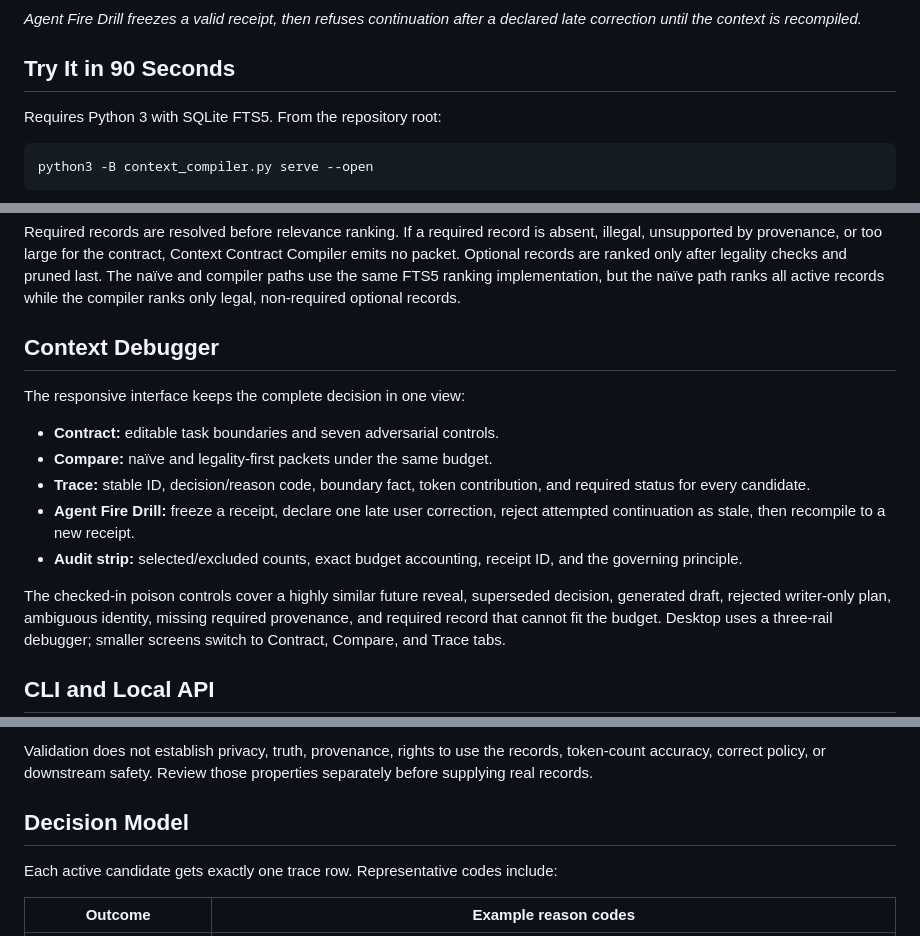
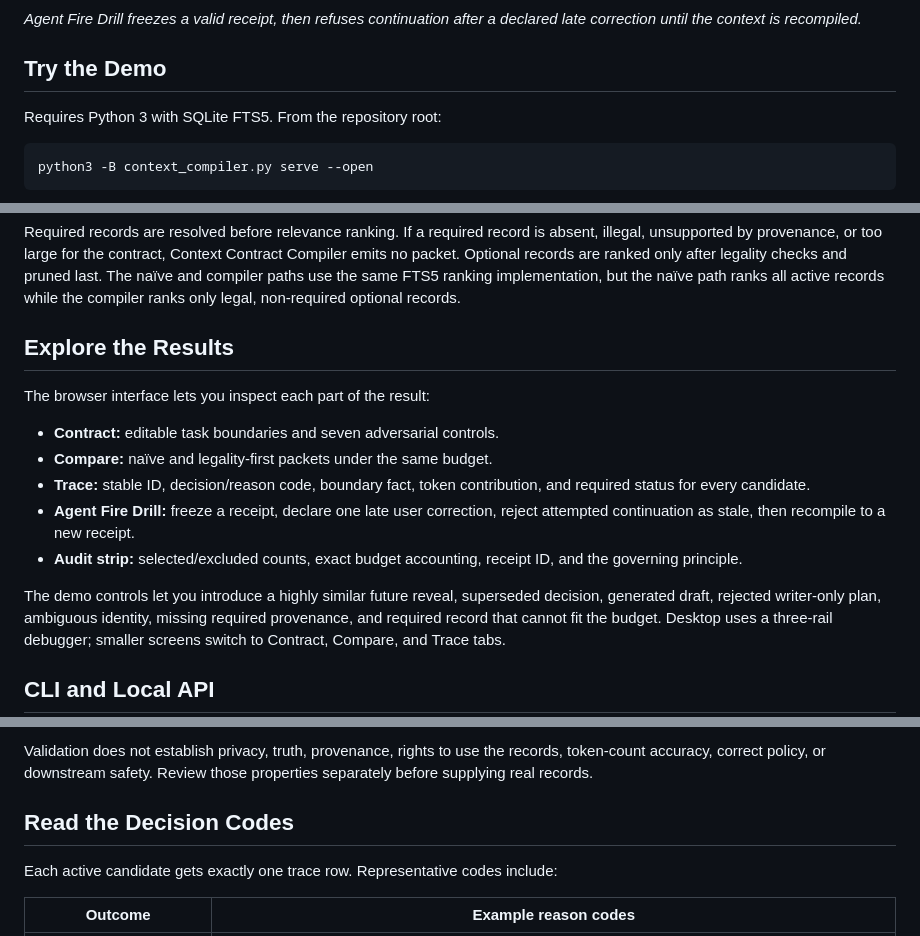
Before and after one commit to TheDarkniteFalls/context-contract-compiler, a Markdown page: README.md, 3 parts joined by grey strips. Drawn GitHub-style.

```diff
--- a/README.md
+++ b/README.md
@@ -40,7 +24,7 @@ install, network access, or external data.
 *Agent Fire Drill freezes a valid receipt, then refuses continuation after a
 declared late correction until the context is recompiled.*
 
-## Try It in 90 Seconds
+## Try the Demo
 
 Requires Python 3 with SQLite FTS5. From the repository root:
 
@@ -124,9 +123,9 @@ checks and pruned last. The naïve and compiler paths use the same FTS5 ranking
 implementation, but the naïve path ranks all active records while the compiler
 ranks only legal, non-required optional records.
 
-## Context Debugger
+## Explore the Results
 
-The responsive interface keeps the complete decision in one view:
+The browser interface lets you inspect each part of the result:
 
 - **Contract:** editable task boundaries and seven adversarial controls.
 - **Compare:** naïve and legality-first packets under the same budget.
@@ -137,7 +136,7 @@ The responsive interface keeps the complete decision in one view:
 - **Audit strip:** selected/excluded counts, exact budget accounting, receipt
   ID, and the governing principle.
 
-The checked-in poison controls cover a highly similar future reveal,
+The demo controls let you introduce a highly similar future reveal,
 superseded decision, generated draft, rejected writer-only plan, ambiguous
 identity, missing required provenance, and required record that cannot fit the
 budget. Desktop uses a three-rail debugger; smaller screens switch to Contract,
@@ -217,7 +216,7 @@ Validation does not establish privacy, truth, provenance, rights to use the
 records, token-count accuracy, correct policy, or downstream safety. Review
 those properties separately before supplying real records.
 
-## Decision Model
+## Read the Decision Codes
 
 Each active candidate gets exactly one trace row. Representative codes include:
 
```
Also changed, not shown: other parts of README.md (+36 -37 lines), TESTING.md (+1 -1 lines).
